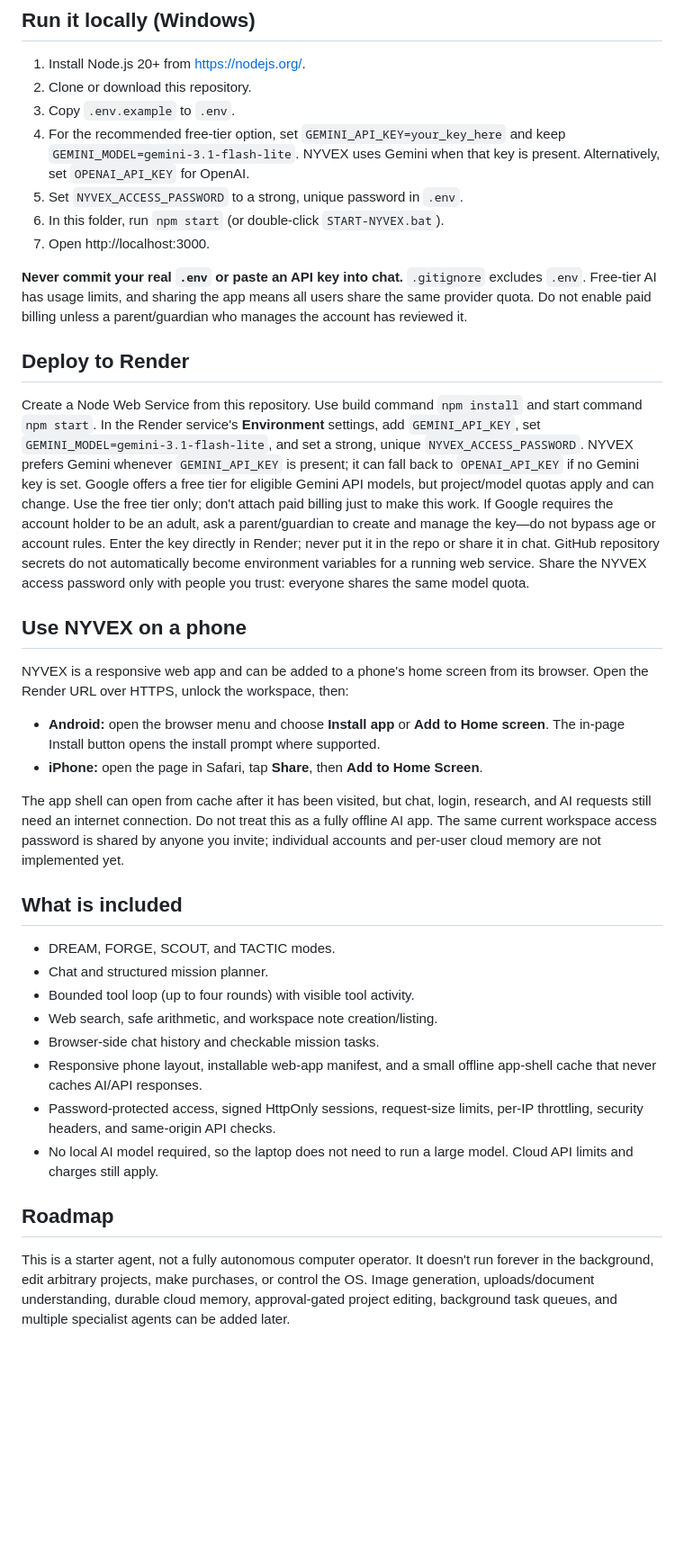
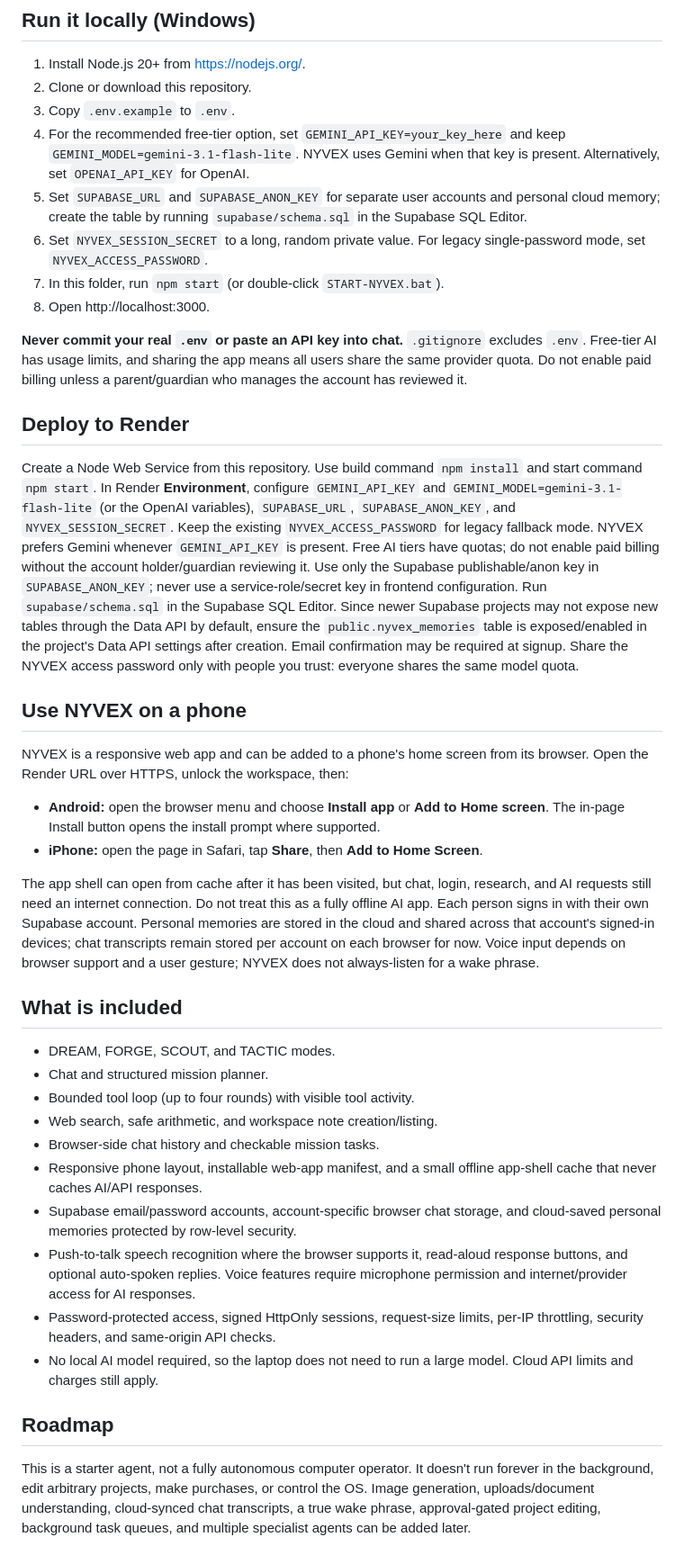
Before and after one commit to VoidKii/NYVEX, a Markdown page: README.md, the part around the change. Shown at 90% size. Drawn GitHub-style; blank space fills up the shorter version.

Commit message:
Document Supabase accounts, private memory, and voice features

```diff
--- a/README.md
+++ b/README.md
@@ -8,15 +8,16 @@ A futuristic, private-by-default AI workspace built with Node.js and plain brows
 2. Clone or download this repository.
 3. Copy `.env.example` to `.env`.
 4. For the recommended free-tier option, set `GEMINI_API_KEY=your_key_here` and keep `GEMINI_MODEL=gemini-3.1-flash-lite`. NYVEX uses Gemini when that key is present. Alternatively, set `OPENAI_API_KEY` for OpenAI.
-5. Set `NYVEX_ACCESS_PASSWORD` to a strong, unique password in `.env`.
-6. In this folder, run `npm start` (or double-click `START-NYVEX.bat`).
-7. Open http://localhost:3000.
+5. Set `SUPABASE_URL` and `SUPABASE_ANON_KEY` for separate user accounts and personal cloud memory; create the table by running `supabase/schema.sql` in the Supabase SQL Editor.
+6. Set `NYVEX_SESSION_SECRET` to a long, random private value. For legacy single-password mode, set `NYVEX_ACCESS_PASSWORD`.
+7. In this folder, run `npm start` (or double-click `START-NYVEX.bat`).
+8. Open http://localhost:3000.
 
 **Never commit your real `.env` or paste an API key into chat.** `.gitignore` excludes `.env`. Free-tier AI has usage limits, and sharing the app means all users share the same provider quota. Do not enable paid billing unless a parent/guardian who manages the account has reviewed it.
 
 ## Deploy to Render
 
-Create a Node Web Service from this repository. Use build command `npm install` and start command `npm start`. In the Render service's **Environment** settings, add `GEMINI_API_KEY`, set `GEMINI_MODEL=gemini-3.1-flash-lite`, and set a strong, unique `NYVEX_ACCESS_PASSWORD`. NYVEX prefers Gemini whenever `GEMINI_API_KEY` is present; it can fall back to `OPENAI_API_KEY` if no Gemini key is set. Google offers a free tier for eligible Gemini API models, but project/model quotas apply and can change. Use the free tier only; don't attach paid billing just to make this work. If Google requires the account holder to be an adult, ask a parent/guardian to create and manage the key—do not bypass age or account rules. Enter the key directly in Render; never put it in the repo or share it in chat. GitHub repository secrets do not automatically become environment variables for a running web service. Share the NYVEX access password only with people you trust: everyone shares the same model quota.
+Create a Node Web Service from this repository. Use build command `npm install` and start command `npm start`. In Render **Environment**, configure `GEMINI_API_KEY` and `GEMINI_MODEL=gemini-3.1-flash-lite` (or the OpenAI variables), `SUPABASE_URL`, `SUPABASE_ANON_KEY`, and `NYVEX_SESSION_SECRET`. Keep the existing `NYVEX_ACCESS_PASSWORD` for legacy fallback mode. NYVEX prefers Gemini whenever `GEMINI_API_KEY` is present. Free AI tiers have quotas; do not enable paid billing without the account holder/guardian reviewing it. Use only the Supabase publishable/anon key in `SUPABASE_ANON_KEY`; never use a service-role/secret key in frontend configuration. Run `supabase/schema.sql` in the Supabase SQL Editor. Since newer Supabase projects may not expose new tables through the Data API by default, ensure the `public.nyvex_memories` table is exposed/enabled in the project's Data API settings after creation. Email confirmation may be required at signup. Share the NYVEX access password only with people you trust: everyone shares the same model quota.
 
 ## Use NYVEX on a phone
 
@@ -25,7 +26,7 @@ NYVEX is a responsive web app and can be added to a phone's home screen from its
 - **Android:** open the browser menu and choose **Install app** or **Add to Home screen**. The in-page Install button opens the install prompt where supported.
 - **iPhone:** open the page in Safari, tap **Share**, then **Add to Home Screen**.
 
-The app shell can open from cache after it has been visited, but chat, login, research, and AI requests still need an internet connection. Do not treat this as a fully offline AI app. The same current workspace access password is shared by anyone you invite; individual accounts and per-user cloud memory are not implemented yet.
+The app shell can open from cache after it has been visited, but chat, login, research, and AI requests still need an internet connection. Do not treat this as a fully offline AI app. Each person signs in with their own Supabase account. Personal memories are stored in the cloud and shared across that account's signed-in devices; chat transcripts remain stored per account on each browser for now. Voice input depends on browser support and a user gesture; NYVEX does not always-listen for a wake phrase.
 
 ## What is included
 
@@ -35,9 +36,11 @@ The app shell can open from cache after it has been visited, but chat, login, re
 - Web search, safe arithmetic, and workspace note creation/listing.
 - Browser-side chat history and checkable mission tasks.
 - Responsive phone layout, installable web-app manifest, and a small offline app-shell cache that never caches AI/API responses.
+- Supabase email/password accounts, account-specific browser chat storage, and cloud-saved personal memories protected by row-level security.
+- Push-to-talk speech recognition where the browser supports it, read-aloud response buttons, and optional auto-spoken replies. Voice features require microphone permission and internet/provider access for AI responses.
 - Password-protected access, signed HttpOnly sessions, request-size limits, per-IP throttling, security headers, and same-origin API checks.
 - No local AI model required, so the laptop does not need to run a large model. Cloud API limits and charges still apply.
 
 ## Roadmap
 
-This is a starter agent, not a fully autonomous computer operator. It doesn't run forever in the background, edit arbitrary projects, make purchases, or control the OS. Image generation, uploads/document understanding, durable cloud memory, approval-gated project editing, background task queues, and multiple specialist agents can be added later.
+This is a starter agent, not a fully autonomous computer operator. It doesn't run forever in the background, edit arbitrary projects, make purchases, or control the OS. Image generation, uploads/document understanding, cloud-synced chat transcripts, a true wake phrase, approval-gated project editing, background task queues, and multiple specialist agents can be added later.
```
